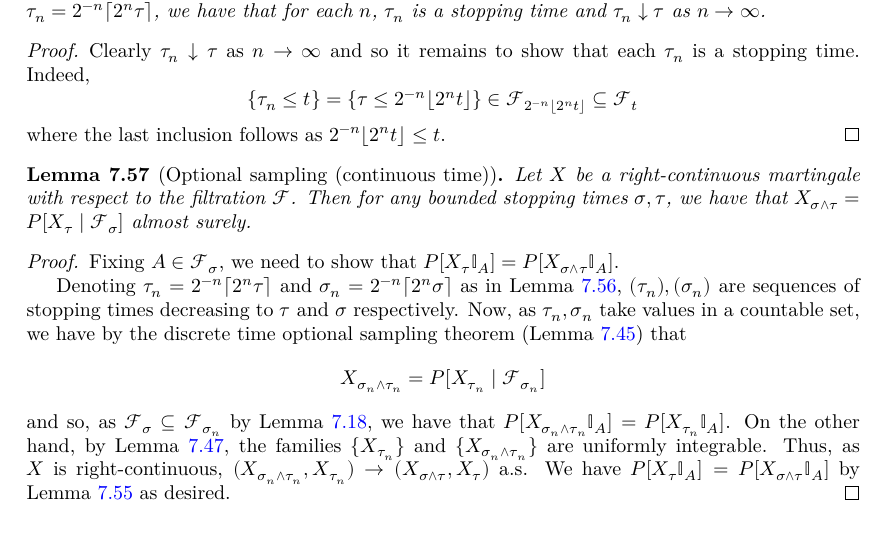
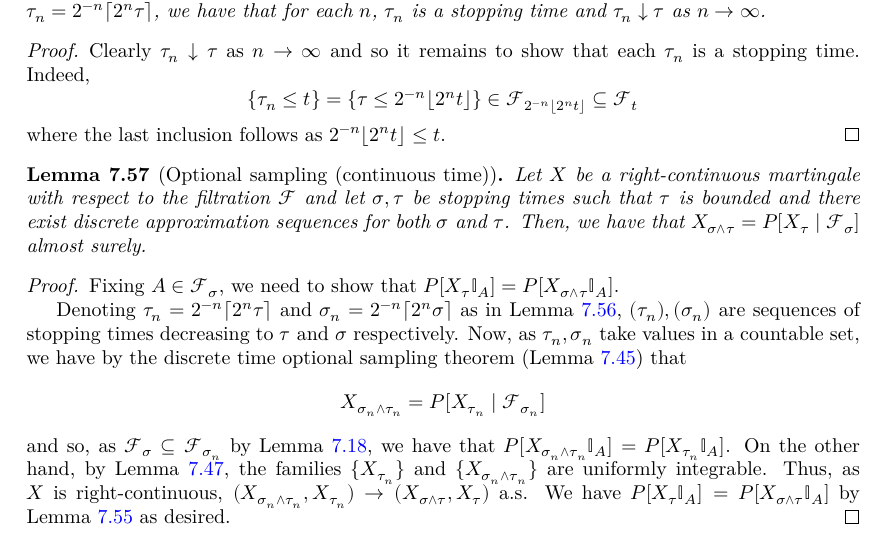
Before and after one commit to RemyDegenne/brownian-motion, a LaTeX thesis (blueprint/src/print.tex, which reads blueprint/src/chapters/filtration_martingale.tex): part of page 53 of 83, cut so that both start at the same text. Compiled offline with XeLaTeX.

Commit message:
update optional sampling statement

```diff
--- a/blueprint/src/chapters/filtration_martingale.tex
+++ b/blueprint/src/chapters/filtration_martingale.tex
@@ -795,8 +795,9 @@ Then, the family of stopped values $\{X_{\tau_k}\}_{k \in \mathbb{N}}$ is unifor
   \leanok
   \lean{MeasureTheory.Martingale.stoppedValue_min_ae_eq_condExp_of_discreteApproxSequence}
   \uses{def:Martingale, def:IsStoppingTime, def:rightContinuous}
-  Let $X$ be a right-continuous martingale with respect to the filtration $\mathcal{F}$. Then for
-  any bounded stopping times $\sigma, \tau$, we have that
+  Let $X$ be a right-continuous martingale with respect to the filtration $\mathcal{F}$ and let
+  $\sigma, \tau$ be stopping times such that $\tau$ is bounded and there exist discrete
+  approximation sequences for both $\sigma$ and $\tau$. Then, we have that
   $X_{\sigma \wedge \tau} = P[X_{\tau} \mid \mathcal{F}_{\sigma}]$ almost surely.
 \end{lemma}
 
```
